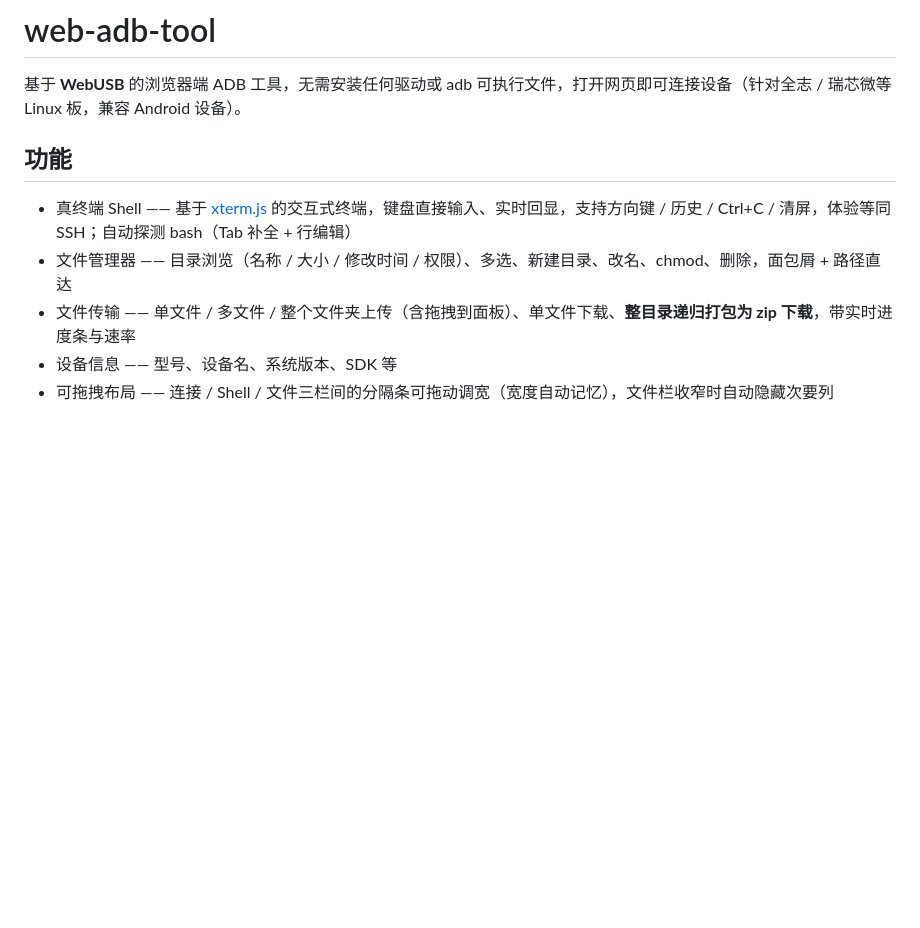
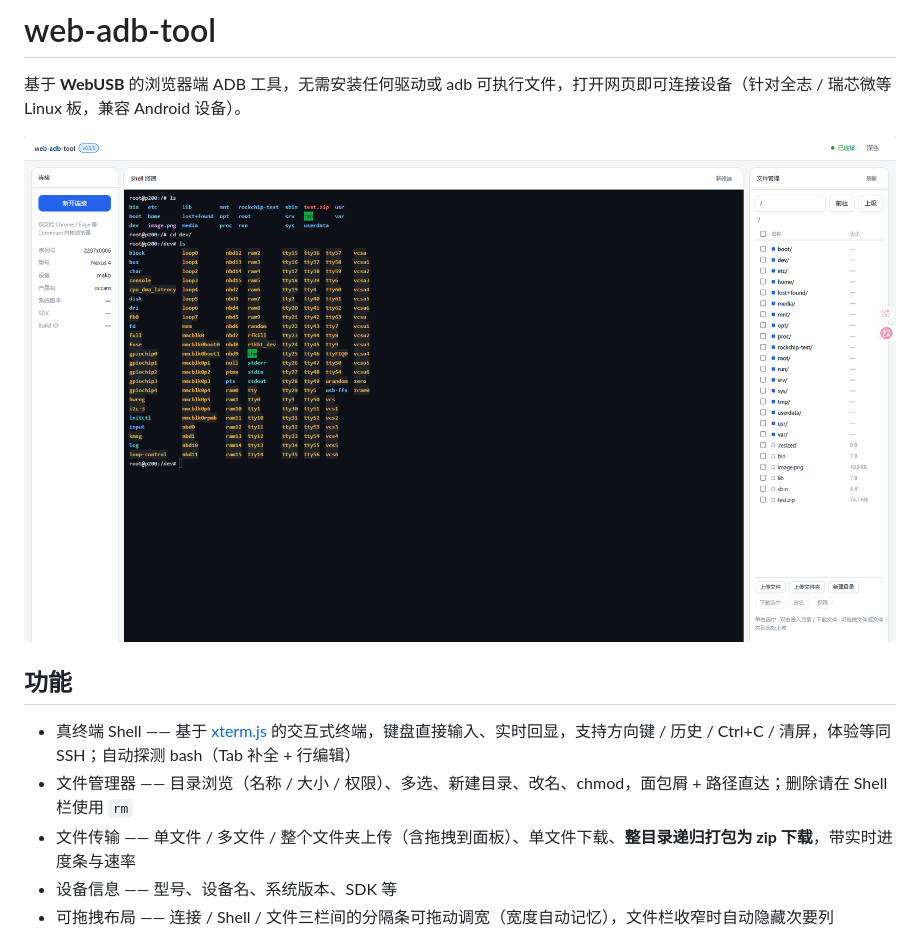
Before and after one commit to ZhangKeLiang0627/web-adb-tool, a Markdown page: README.md, the part around the change. Rendered like a GitHub page; pictures changed too: docs/preview.png (added); blank space fills up the shorter version.

```diff
--- a/README.md
+++ b/README.md
@@ -2,10 +2,12 @@
 
 基于 **WebUSB** 的浏览器端 ADB 工具，无需安装任何驱动或 adb 可执行文件，打开网页即可连接设备（针对全志 / 瑞芯微等 Linux 板，兼容 Android 设备）。
 
+![preview](docs/preview.png)
+
 ## 功能
 
 - 真终端 Shell —— 基于 [xterm.js](https://xtermjs.org/) 的交互式终端，键盘直接输入、实时回显，支持方向键 / 历史 / Ctrl+C / 清屏，体验等同 SSH；自动探测 bash（Tab 补全 + 行编辑）
-- 文件管理器 —— 目录浏览（名称 / 大小 / 修改时间 / 权限）、多选、新建目录、改名、chmod、删除，面包屑 + 路径直达
+- 文件管理器 —— 目录浏览（名称 / 大小 / 权限）、多选、新建目录、改名、chmod，面包屑 + 路径直达；删除请在 Shell 栏使用 `rm`
 - 文件传输 —— 单文件 / 多文件 / 整个文件夹上传（含拖拽到面板）、单文件下载、**整目录递归打包为 zip 下载**，带实时进度条与速率
 - 设备信息 —— 型号、设备名、系统版本、SDK 等
 - 可拖拽布局 —— 连接 / Shell / 文件三栏间的分隔条可拖动调宽（宽度自动记忆），文件栏收窄时自动隐藏次要列
```
Also changed, not shown: README.en.md (added, +62 -0 lines).
